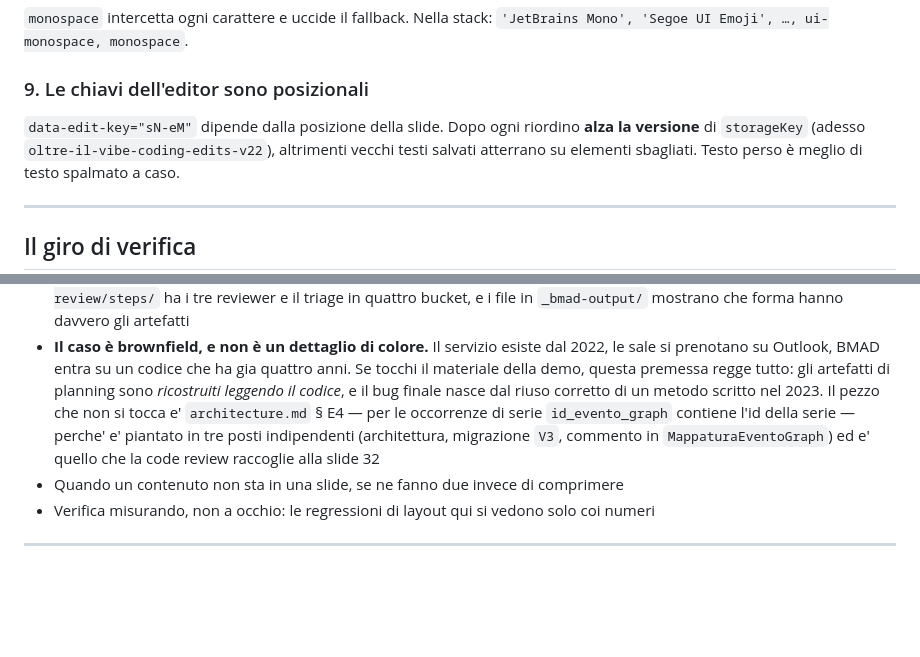
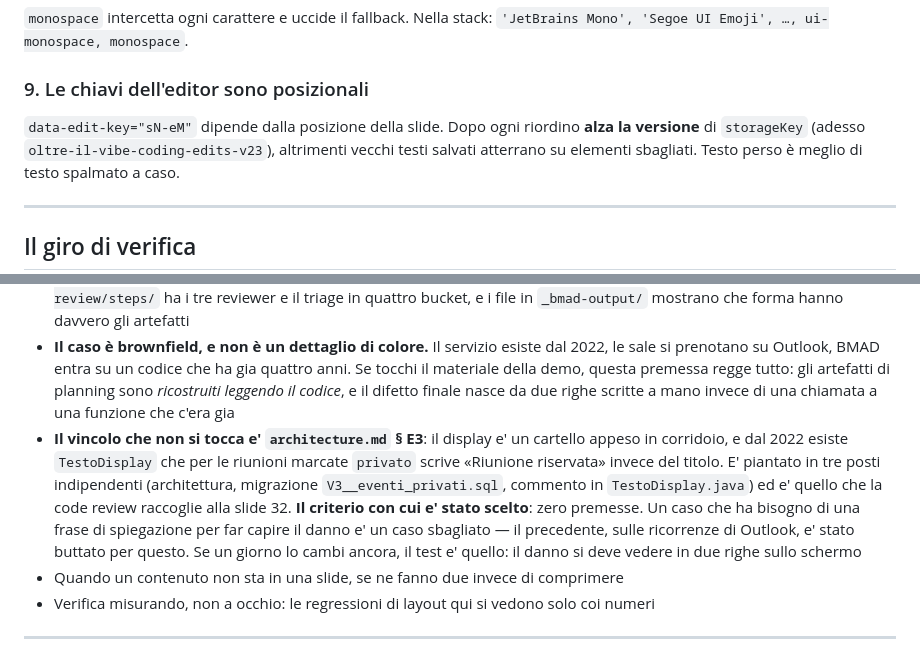
Before and after one commit to giuliosmedile/presentazione-bmad, a Markdown page: CLAUDE.md, 2 parts joined by grey strips. Rendered like a GitHub page; blank space fills up the shorter version.

```diff
--- a/CLAUDE.md
+++ b/CLAUDE.md
@@ -134,7 +134,7 @@ decorative, 2.35, identiche al deck di riferimento.
 ### 9. Le chiavi dell'editor sono posizionali
 
 `data-edit-key="sN-eM"` dipende dalla posizione della slide. Dopo ogni riordino **alza la
-versione** di `storageKey` (adesso `oltre-il-vibe-coding-edits-v22`), altrimenti vecchi testi
+versione** di `storageKey` (adesso `oltre-il-vibe-coding-edits-v23`), altrimenti vecchi testi
 salvati atterrano su elementi sbagliati. Testo perso è meglio di testo spalmato a caso.
 
 ---
@@ -258,11 +258,17 @@ ovvio dal titolo. Trailer `Co-Authored-By: Claude Opus 5 <noreply@anthropic.com>
 - **Il caso è brownfield, e non è un dettaglio di colore.** Il servizio esiste dal 2022, le
   sale si prenotano su Outlook, BMAD entra su un codice che ha gia quattro anni. Se tocchi
   il materiale della demo, questa premessa regge tutto: gli artefatti di planning sono
-  *ricostruiti leggendo il codice*, e il bug finale nasce dal riuso corretto di un metodo
-  scritto nel 2023. Il pezzo che non si tocca e' `architecture.md` § E4 — per le occorrenze
-  di serie `id_evento_graph` contiene l'id della serie — perche' e' piantato in tre posti
-  indipendenti (architettura, migrazione `V3`, commento in `MappaturaEventoGraph`) ed e'
-  quello che la code review raccoglie alla slide 32
+  *ricostruiti leggendo il codice*, e il difetto finale nasce da due righe scritte a mano
+  invece di una chiamata a una funzione che c'era gia
+- **Il vincolo che non si tocca e' `architecture.md` § E3**: il display e' un cartello
+  appeso in corridoio, e dal 2022 esiste `TestoDisplay` che per le riunioni marcate
+  `privato` scrive «Riunione riservata» invece del titolo. E' piantato in tre posti
+  indipendenti (architettura, migrazione `V3__eventi_privati.sql`, commento in
+  `TestoDisplay.java`) ed e' quello che la code review raccoglie alla slide 32.
+  **Il criterio con cui e' stato scelto**: zero premesse. Un caso che ha bisogno di una
+  frase di spiegazione per far capire il danno e' un caso sbagliato — il precedente,
+  sulle ricorrenze di Outlook, e' stato buttato per questo. Se un giorno lo cambi ancora,
+  il test e' quello: il danno si deve vedere in due righe sullo schermo
 - Quando un contenuto non sta in una slide, se ne fanno due invece di comprimere
 - Verifica misurando, non a occhio: le regressioni di layout qui si vedono solo coi numeri
 
```
Also changed, not shown: README.md (+16 -9 lines).
